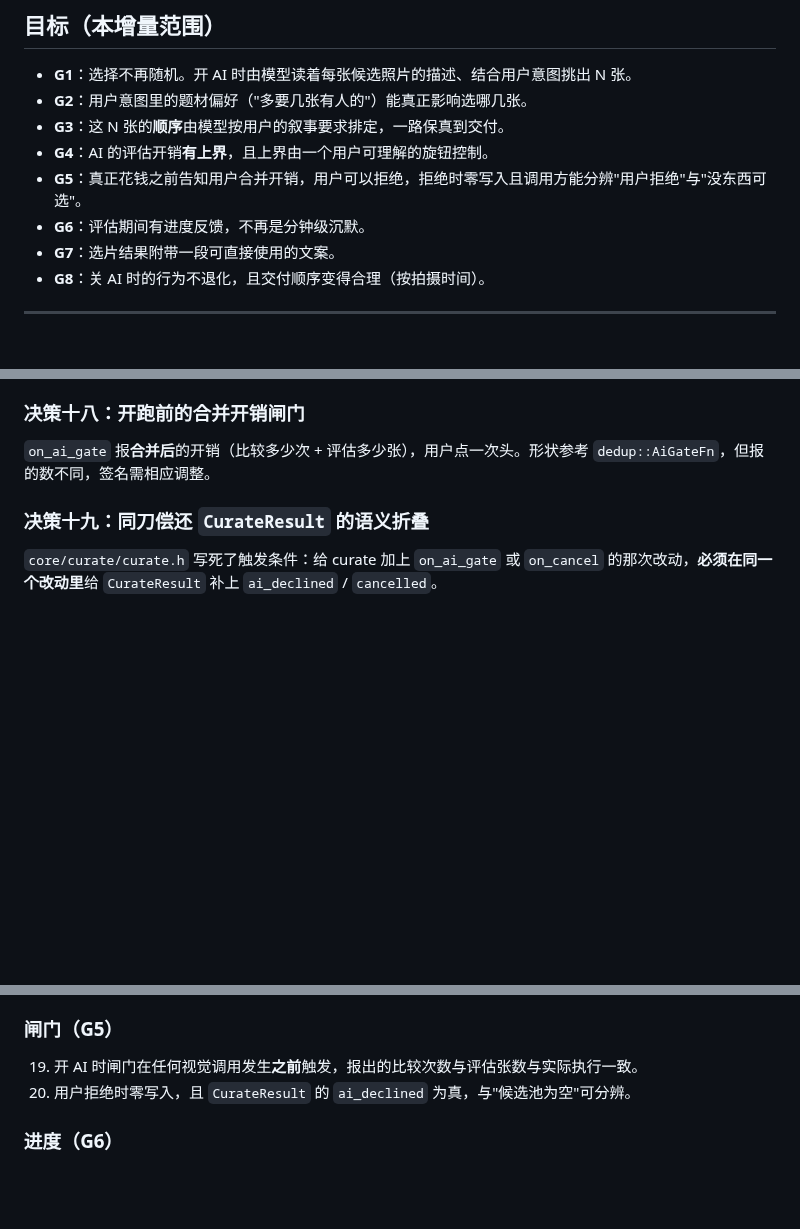
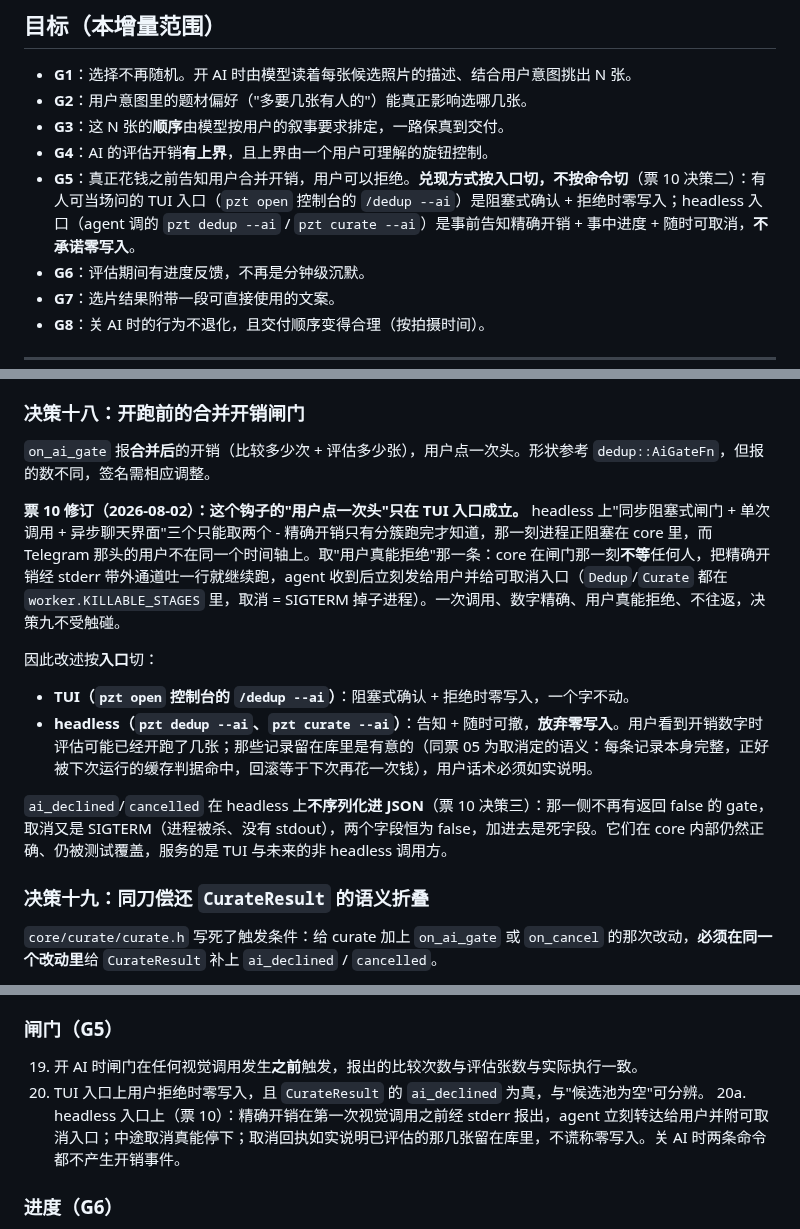
Before and after one commit to wangliyangleon/picztream, a Markdown page: docs/Intent_Curation_PRD.md, 3 parts joined by grey strips. GitHub-like rendering; blank space fills up the shorter version.

Commit message:
Docs: 票 10 收口 - PRD 的 G5/决策十八按入口改述,SPEC 补上 cost 带外消息
G5 的零写入承诺收窄到有 TUI 的入口,headless 侧改述为'事前告知精确开销 +
事中进度 + 随时可取消'。落地记录里写下开工前那两个问题的答案、可取消入
口为什么用了按钮而不违反'取消不进确认按钮'那条规矩、以及预计时长为什么
只给本地模型。

```diff
--- a/docs/Intent_Curation_PRD.md
+++ b/docs/Intent_Curation_PRD.md
@@ -64,7 +64,7 @@
 - **G2**：用户意图里的题材偏好（"多要几张有人的"）能真正影响选哪几张。
 - **G3**：这 N 张的**顺序**由模型按用户的叙事要求排定，一路保真到交付。
 - **G4**：AI 的评估开销**有上界**，且上界由一个用户可理解的旋钮控制。
-- **G5**：真正花钱之前告知用户合并开销，用户可以拒绝，拒绝时零写入且调用方能分辨"用户拒绝"与"没东西可选"。
+- **G5**：真正花钱之前告知用户合并开销，用户可以拒绝。**兑现方式按入口切，不按命令切**（票 10 决策二）：有人可当场问的 TUI 入口（`pzt open` 控制台的 `/dedup --ai`）是阻塞式确认 + 拒绝时零写入；headless 入口（agent 调的 `pzt dedup --ai` / `pzt curate --ai`）是事前告知精确开销 + 事中进度 + 随时可取消，**不承诺零写入**。
 - **G6**：评估期间有进度反馈，不再是分钟级沉默。
 - **G7**：选片结果附带一段可直接使用的文案。
 - **G8**：关 AI 时的行为不退化，且交付顺序变得合理（按拍摄时间）。
@@ -249,6 +249,15 @@ M 进 `core/settings/settings.h`，默认 2，与 `curate_time_window_seconds` /
 
 `on_ai_gate` 报**合并后**的开销（比较多少次 + 评估多少张），用户点一次头。形状参考 `dedup::AiGateFn`，但报的数不同，签名需相应调整。
 
+**票 10 修订（2026-08-02）：这个钩子的"用户点一次头"只在 TUI 入口成立。** headless 上"同步阻塞式闸门 + 单次调用 + 异步聊天界面"三个只能取两个 - 精确开销只有分簇跑完才知道，那一刻进程正阻塞在 core 里，而 Telegram 那头的用户不在同一个时间轴上。取"用户真能拒绝"那一条：core 在闸门那一刻**不等**任何人，把精确开销经 stderr 带外通道吐一行就继续跑，agent 收到后立刻发给用户并给可取消入口（`Dedup`/`Curate` 都在 `worker.KILLABLE_STAGES` 里，取消 = SIGTERM 掉子进程）。一次调用、数字精确、用户真能拒绝、不往返，决策九不受触碰。
+
+因此改述按**入口**切：
+
+- **TUI（`pzt open` 控制台的 `/dedup --ai`）**：阻塞式确认 + 拒绝时零写入，一个字不动。
+- **headless（`pzt dedup --ai`、`pzt curate --ai`）**：告知 + 随时可撤，**放弃零写入**。用户看到开销数字时评估可能已经开跑了几张；那些记录留在库里是有意的（同票 05 为取消定的语义：每条记录本身完整，正好被下次运行的缓存判据命中，回滚等于下次再花一次钱），用户话术必须如实说明。
+
+`ai_declined`/`cancelled` 在 headless 上**不序列化进 JSON**（票 10 决策三）：那一侧不再有返回 false 的 gate，取消又是 SIGTERM（进程被杀、没有 stdout），两个字段恒为 false，加进去是死字段。它们在 core 内部仍然正确、仍被测试覆盖，服务的是 TUI 与未来的非 headless 调用方。
+
 ### 决策十九：同刀偿还 `CurateResult` 的语义折叠
 
 `core/curate/curate.h` 写死了触发条件：给 curate 加上 `on_ai_gate` 或 `on_cancel` 的那次改动，**必须在同一个改动里**给 `CurateResult` 补上 `ai_declined` / `cancelled`。
@@ -361,7 +370,8 @@ M 进 `core/settings/settings.h`，默认 2，与 `curate_time_window_seconds` /
 ### 闸门（G5）
 
 19. 开 AI 时闸门在任何视觉调用发生**之前**触发，报出的比较次数与评估张数与实际执行一致。
-20. 用户拒绝时零写入，且 `CurateResult` 的 `ai_declined` 为真，与"候选池为空"可分辨。
+20. TUI 入口上用户拒绝时零写入，且 `CurateResult` 的 `ai_declined` 为真，与"候选池为空"可分辨。
+20a. headless 入口上（票 10）：精确开销在第一次视觉调用之前经 stderr 报出，agent 立刻转达给用户并附可取消入口；中途取消真能停下；取消回执如实说明已评估的那几张留在库里，不谎称零写入。关 AI 时两条命令都不产生开销事件。
 
 ### 进度（G6）
 
```
Also changed, not shown: docs/SPEC.md (+1 -1 lines), 1 other file.
